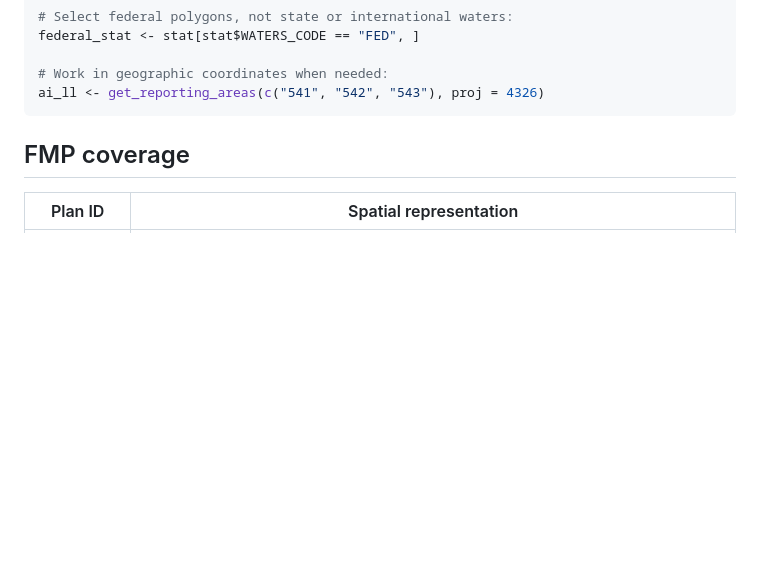
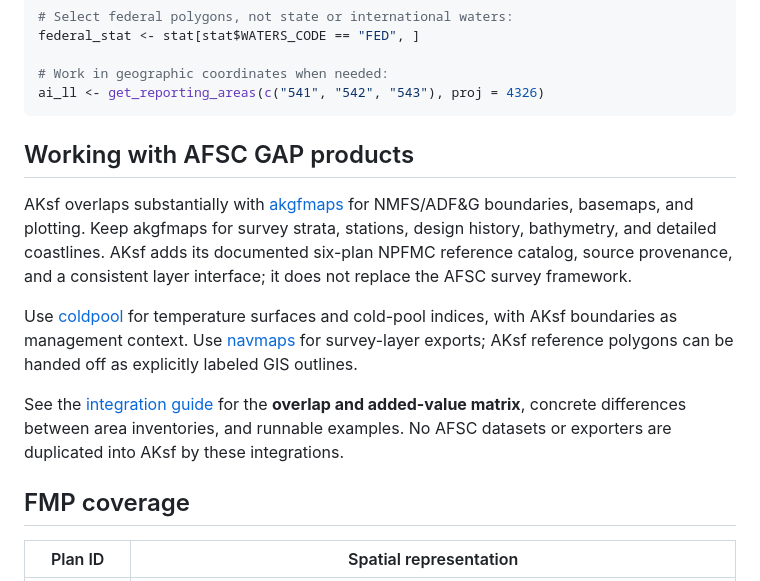
Before and after one commit to jimianelli/AKsf, a Markdown page: README.md, the part around the change. Rendered like a GitHub page; blank space fills up the shorter version.

Commit message:
Document AFSC integrations, overlaps, and added value with verified examples

````diff
--- a/README.md
+++ b/README.md
@@ -69,6 +69,23 @@ federal_stat <- stat[stat$WATERS_CODE == "FED", ]
 # Work in geographic coordinates when needed:
 ai_ll <- get_reporting_areas(c("541", "542", "543"), proj = 4326)
 ```
+
+## Working with AFSC GAP products
+
+AKsf overlaps substantially with [akgfmaps](https://github.com/afsc-gap-products/akgfmaps)
+for NMFS/ADF&G boundaries, basemaps, and plotting. Keep akgfmaps for survey
+strata, stations, design history, bathymetry, and detailed coastlines. AKsf adds
+its documented six-plan NPFMC reference catalog, source provenance, and a
+consistent layer interface; it does not replace the AFSC survey framework.
+
+Use [coldpool](https://github.com/afsc-gap-products/coldpool) for temperature
+surfaces and cold-pool indices, with AKsf boundaries as management context.
+Use [navmaps](https://github.com/afsc-gap-products/navmaps) for survey-layer exports;
+AKsf reference polygons can be handed off as explicitly labeled GIS outlines.
+
+See the [integration guide](docs/AFSC-INTEGRATION.md) for the **overlap and added-value
+matrix**, concrete differences between area inventories, and runnable examples.
+No AFSC datasets or exporters are duplicated into AKsf by these integrations.
 
 ## FMP coverage
 
````
Also changed, not shown: NEWS.md (+3 -0 lines), docs/AFSC-INTEGRATION.md (added, +138 -0 lines), docs/survey-temperature.png (added), 3 other files.
